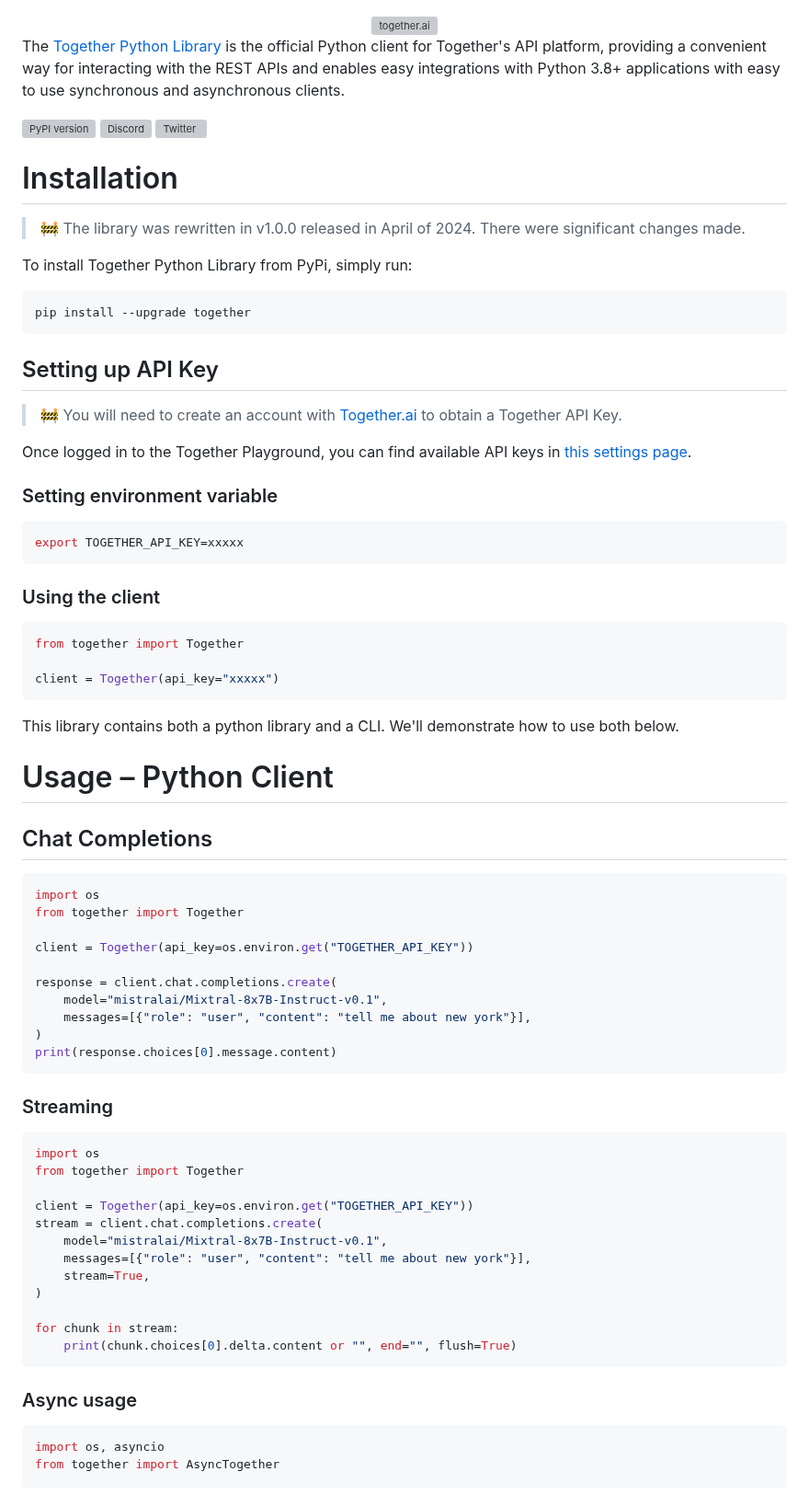
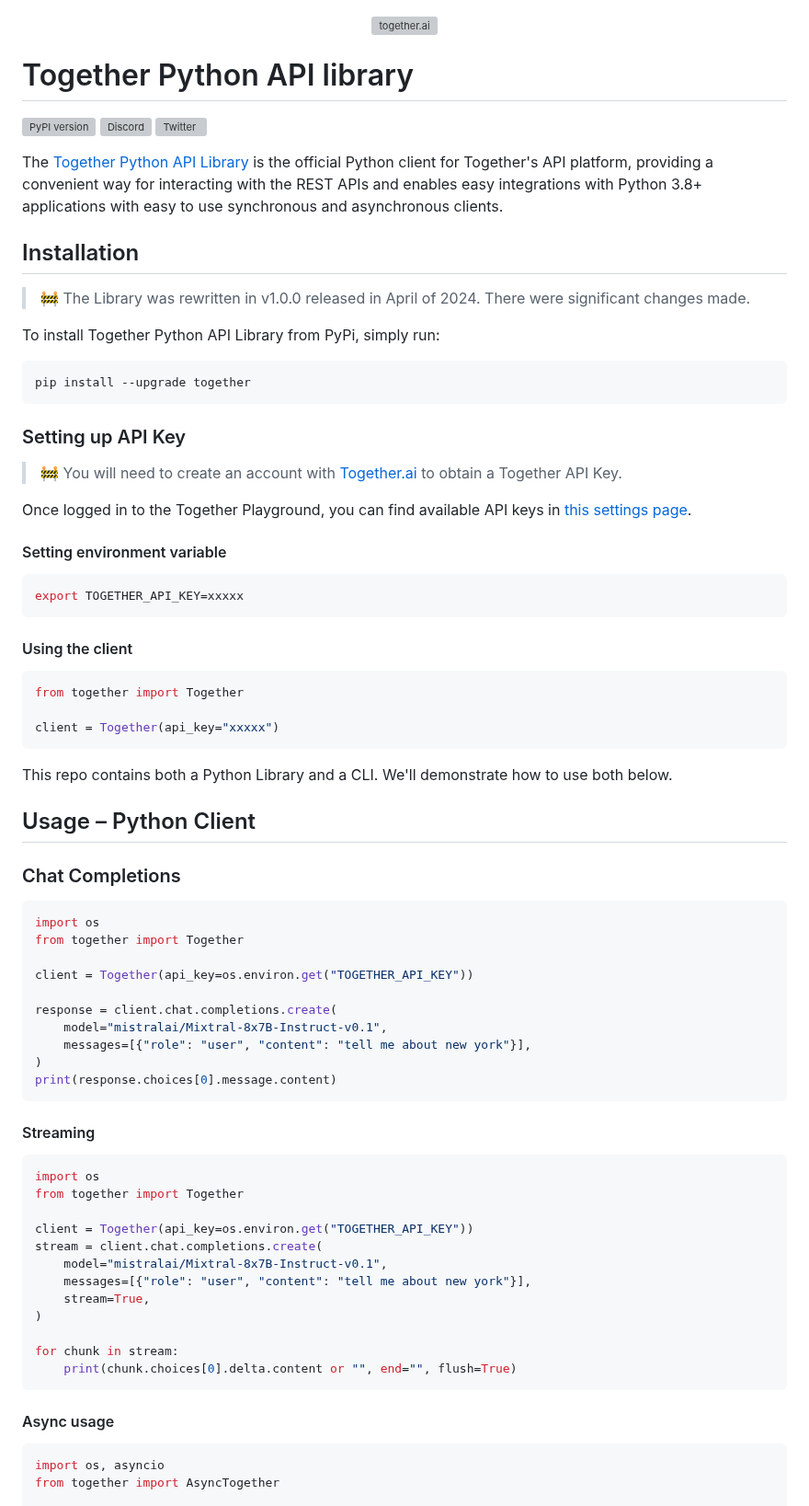
Before and after one commit to togethercomputer/together-python, a Markdown page: README.md, the part around one of its changes. Shown at 92% size. Drawn GitHub-style; grey boxes are pictures that could not be loaded.

Commit message:
Add header "Together Python API library"

````diff
--- a/README.md
+++ b/README.md
@@ -4,37 +4,40 @@
   </a>
 </div>
 
-
-The [Together Python Library](https://pypi.org/project/together/) is the official Python client for Together's API platform, providing a convenient way for interacting with the REST APIs and enables easy integrations with Python 3.8+ applications with easy to use synchronous and asynchronous clients.
+# Together Python API library
 
 [![PyPI version](https://img.shields.io/pypi/v/together.svg)](https://pypi.org/project/together/)
 [![Discord](https://dcbadge.vercel.app/api/server/9Rk6sSeWEG?style=flat&compact=true)](https://discord.com/invite/9Rk6sSeWEG)
 [![Twitter](https://img.shields.io/twitter/url/https/twitter.com/togethercompute.svg?style=social&label=Follow%20%40togethercompute)](https://twitter.com/togethercompute)
 
-# Installation
+The [Together Python API Library](https://pypi.org/project/together/) is the official Python client for Together's API platform, providing a convenient way for interacting with the REST APIs and enables easy integrations with Python 3.8+ applications with easy to use synchronous and asynchronous clients.
+
+
+
+## Installation
 
 > 🚧
-> The library was rewritten in v1.0.0 released in April of 2024. There were significant changes made.
+> The Library was rewritten in v1.0.0 released in April of 2024. There were significant changes made.
 
-To install Together Python Library from PyPi, simply run:
+To install Together Python API Library from PyPi, simply run:
 
 ```shell Shell
 pip install --upgrade together
 ```
 
-## Setting up API Key
+### Setting up API Key
 
 > 🚧 You will need to create an account with [Together.ai](https://api.together.xyz/) to obtain a Together API Key.
 
 Once logged in to the Together Playground, you can find available API keys in [this settings page](https://api.together.xyz/settings/api-keys).
 
-### Setting environment variable
+#### Setting environment variable
 
 ```shell
 export TOGETHER_API_KEY=xxxxx
 ```
 
-### Using the client
+#### Using the client
 
 ```python
 from together import Together
@@ -42,11 +45,11 @@ from together import Together
 client = Together(api_key="xxxxx")
 ```
 
-This library contains both a python library and a CLI. We'll demonstrate how to use both below.
+This repo contains both a Python Library and a CLI. We'll demonstrate how to use both below.
 
-# Usage – Python Client
+## Usage – Python Client
 
-## Chat Completions
+### Chat Completions
 
 ```python
 import os
@@ -61,7 +64,7 @@ response = client.chat.completions.create(
 print(response.choices[0].message.content)
 ```
 
-### Streaming
+#### Streaming
 
 ```python
 import os
@@ -78,7 +81,7 @@ for chunk in stream:
     print(chunk.choices[0].delta.content or "", end="", flush=True)
 ```
 
-### Async usage
+#### Async usage
 
 ```python
 import os, asyncio
````
Also changed, not shown: other parts of README.md (+15 -15 lines).
